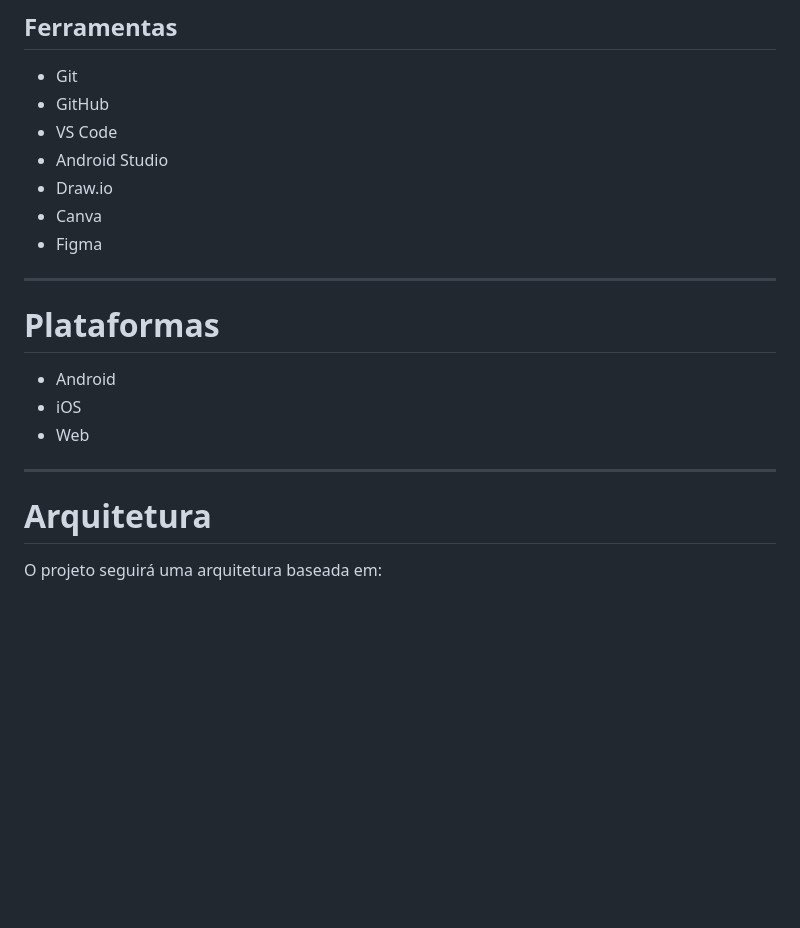
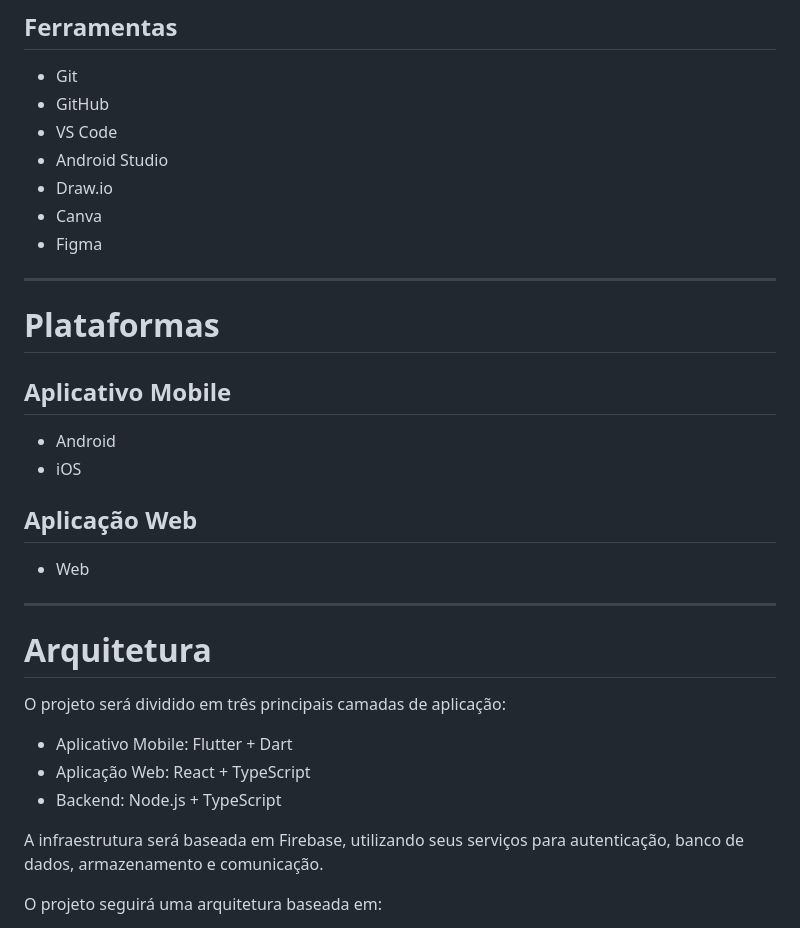
Before and after one commit to joaogfigueiredo/Projeto-Fitness-ID, a Markdown page: README.md, the part around one of its changes. GitHub-like rendering; blank space fills up the shorter version.

```diff
--- a/README.md
+++ b/README.md
@@ -115,18 +124,30 @@ O projeto está sendo desenvolvido como parte de um estudo prático de Engenhari
 - Draw.io
 - Canva
 - Figma
-
 ---
 
 #  Plataformas
 
+## Aplicativo Mobile
+
 - Android
 - iOS
+
+## Aplicação Web
+
 - Web
 
 ---
 
 #  Arquitetura
+
+O projeto será dividido em três principais camadas de aplicação:
+
+- Aplicativo Mobile: Flutter + Dart
+- Aplicação Web: React + TypeScript
+- Backend: Node.js + TypeScript
+
+A infraestrutura será baseada em Firebase, utilizando seus serviços para autenticação, banco de dados, armazenamento e comunicação.
 
 O projeto seguirá uma arquitetura baseada em:
 
```
Also changed, not shown: other parts of README.md (+27 -15 lines).
